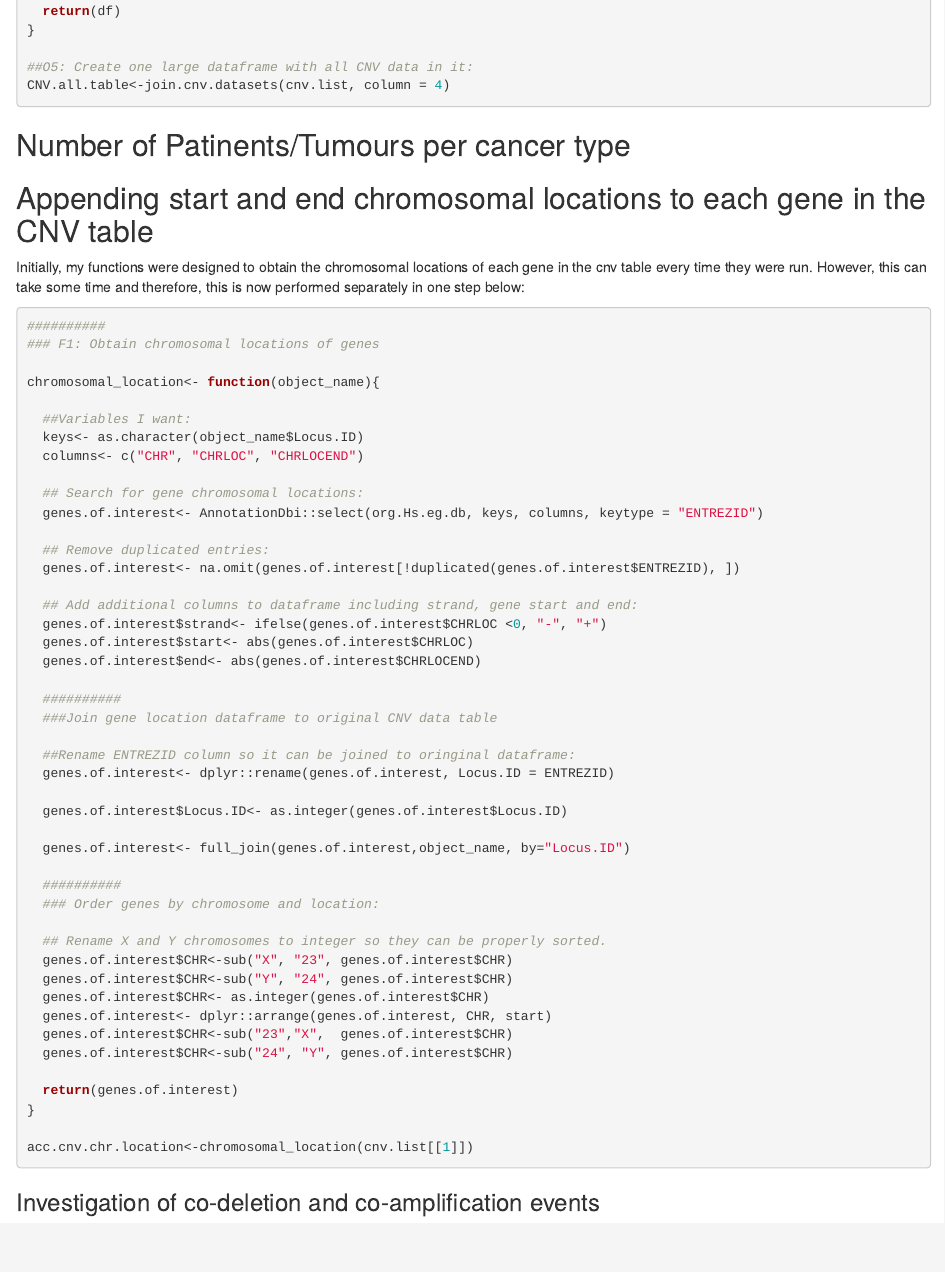
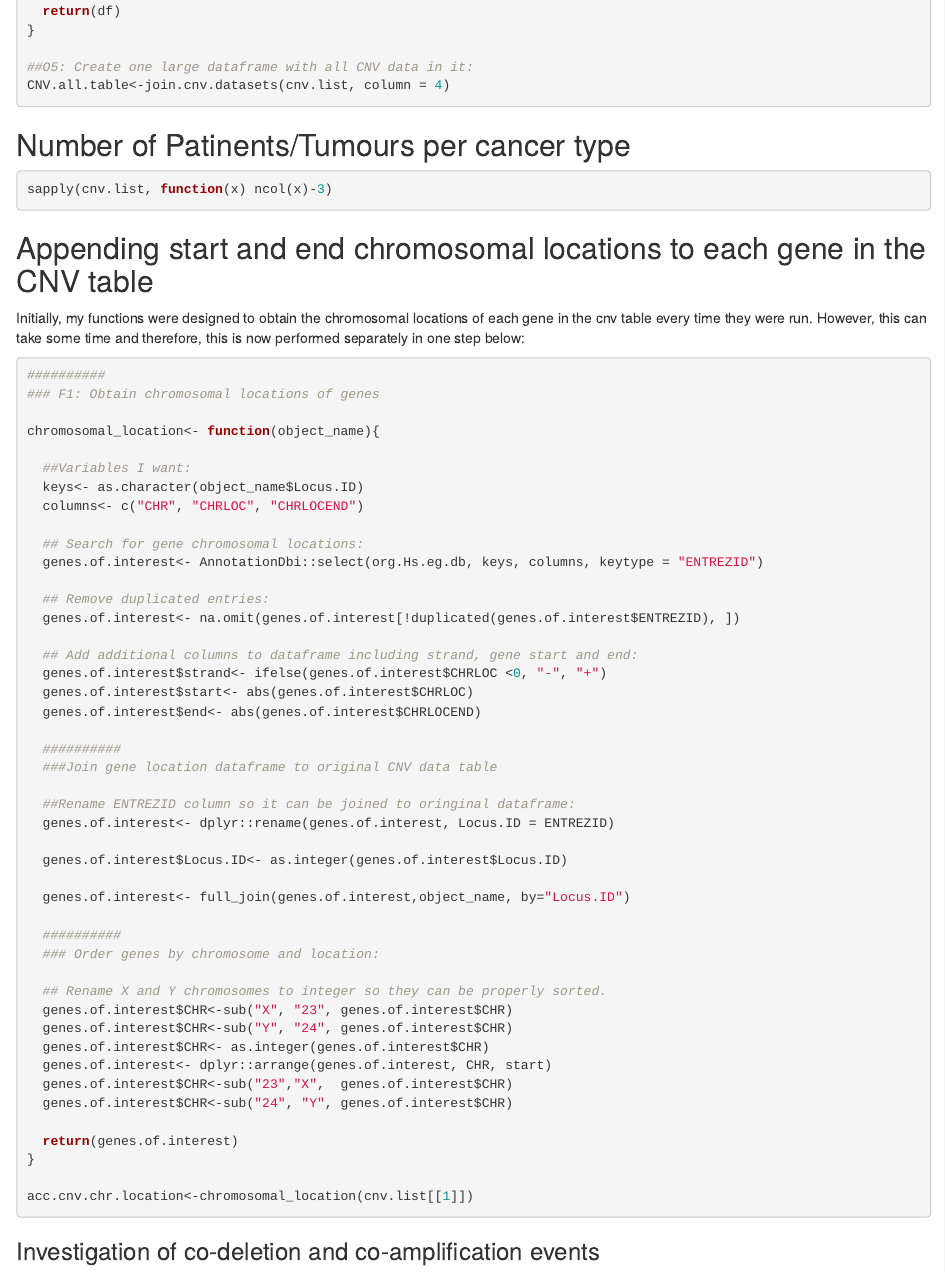
Before and after one commit to Hodgkin2017/co-deletions, an R Markdown document (Identification of co-deletions and co-amplification events in Cancer.Rmd): the page in a window 1100 px wide, from 4300 px down. Rendered offline with R 4.5, knitr and Pandoc, with nearby package versions; some code elsewhere in the file could not run offline.

Commit message:
Update: Number of Tumours per cancer type

````diff
--- a/Identification of co-deletions and co-amplification events in Cancer.Rmd
+++ b/Identification of co-deletions and co-amplification events in Cancer.Rmd
@@ -216,6 +216,8 @@ CNV.all.table<-join.cnv.datasets(cnv.list, column = 4)
 ## Number of Patinents/Tumours per cancer type
 
 ```{r number_of_Tumours_per_cancer, eval = FALSE}
+
+sapply(cnv.list, function(x) ncol(x)-3)
 
 ```
 
````
